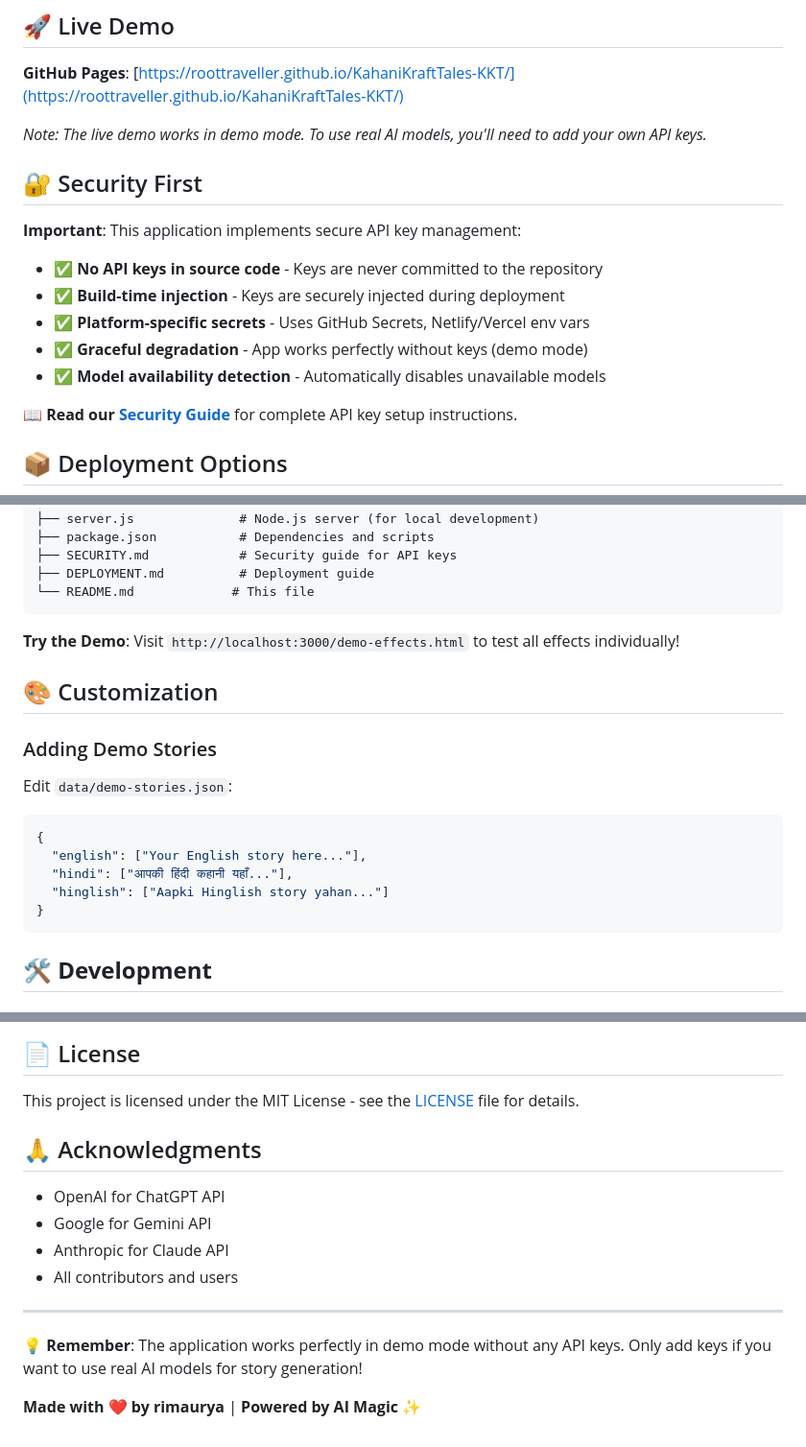
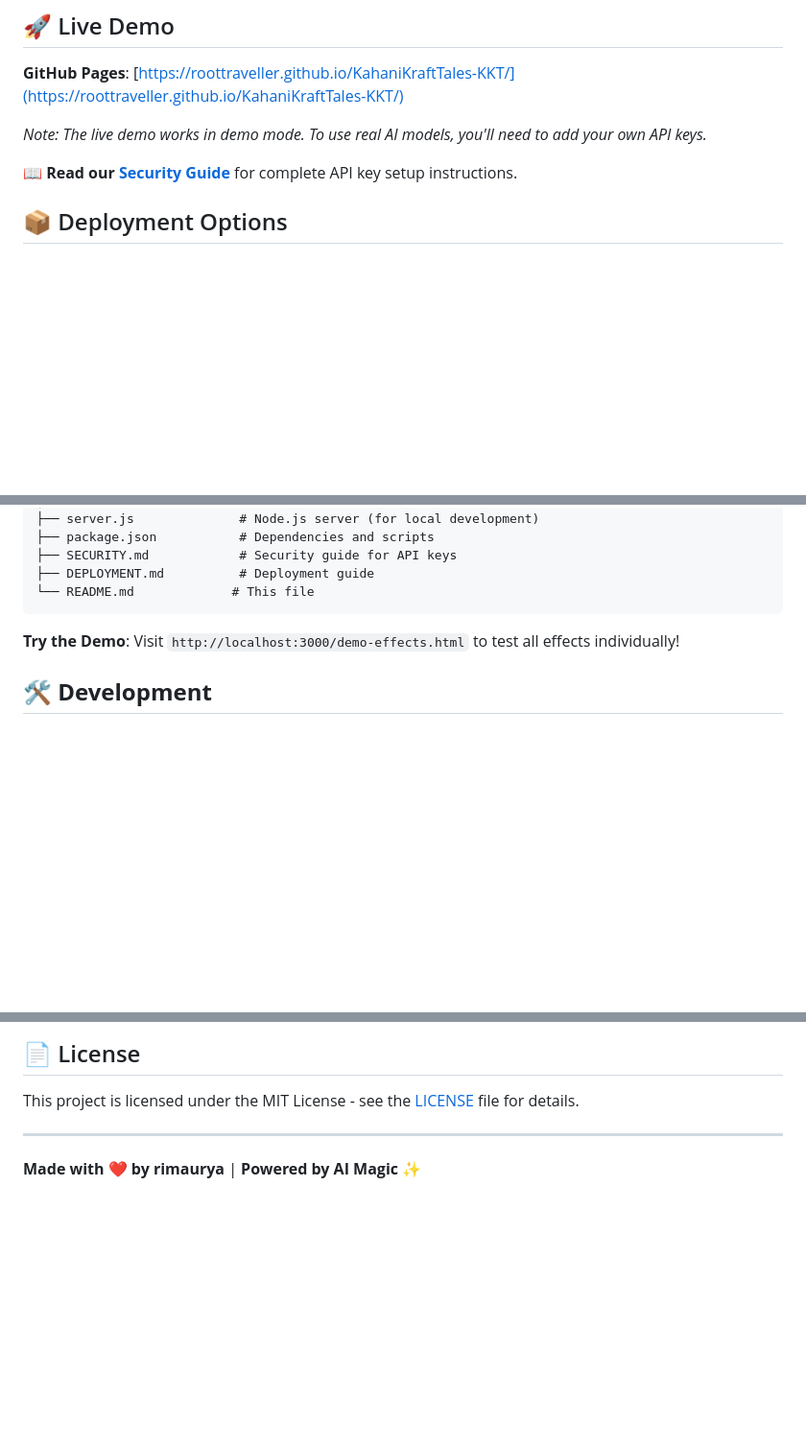
Before and after one commit to roottraveller/KahaniKraftTales-KKT, a Markdown page: README.md, 3 parts joined by grey strips. Shown: that part at 96% size. Drawn GitHub-style; blank space fills up the shorter version.

Commit message:
📝 Update README.md - Remove outdated security section and customization instructions - Clarify API key setup steps for GitHub settings - Streamline documentation for better user experience

````diff
--- a/README.md
+++ b/README.md
@@ -19,16 +19,6 @@ A beautiful web application that generates multilingual stories using various AI
 **GitHub Pages**: [https://roottraveller.github.io/KahaniKraftTales-KKT/](https://roottraveller.github.io/KahaniKraftTales-KKT/)
 
 *Note: The live demo works in demo mode. To use real AI models, you'll need to add your own API keys.*
-
-## 🔐 Security First
-
-**Important**: This application implements secure API key management:
-
-- ✅ **No API keys in source code** - Keys are never committed to the repository
-- ✅ **Build-time injection** - Keys are securely injected during deployment
-- ✅ **Platform-specific secrets** - Uses GitHub Secrets, Netlify/Vercel env vars
-- ✅ **Graceful degradation** - App works perfectly without keys (demo mode)
-- ✅ **Model availability detection** - Automatically disables unavailable models
 
 📖 **Read our [Security Guide](SECURITY.md)** for complete API key setup instructions.
 
@@ -169,19 +159,6 @@ KahaniKraftTales-KKT/
 
 **Try the Demo**: Visit `http://localhost:3000/demo-effects.html` to test all effects individually!
 
-## 🎨 Customization
-
-### Adding Demo Stories
-Edit `data/demo-stories.json`:
-
-```json
-{
-  "english": ["Your English story here..."],
-  "hindi": ["आपकी हिंदी कहानी यहाँ..."],
-  "hinglish": ["Aapki Hinglish story yahan..."]
-}
-```
-
 ## 🛠️ **Development**
 
 ### Component Architecture
@@ -227,15 +204,6 @@ The application follows a modular, component-based architecture:
 
 This project is licensed under the MIT License - see the [LICENSE](LICENSE) file for details.
 
-## 🙏 Acknowledgments
-
-- OpenAI for ChatGPT API
-- Google for Gemini API
-- Anthropic for Claude API
-- All contributors and users
-
 ---
 
-💡 **Remember**: The application works perfectly in demo mode without any API keys. Only add keys if you want to use real AI models for story generation!
-
 **Made with ❤️ by rimaurya** | **Powered by AI Magic** ✨
````
Also changed, not shown: other parts of README.md (+1 -1 lines).
